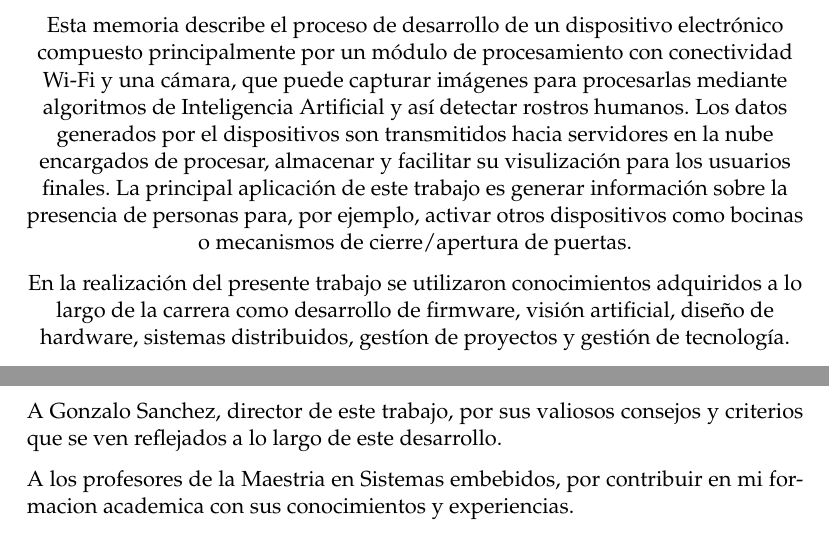
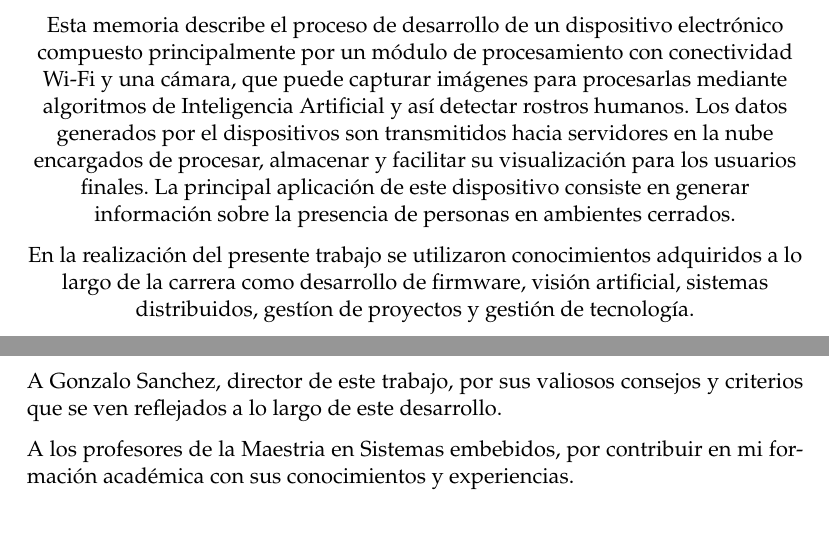
Before and after one commit to mauriciobarroso/UBA_MSE-6Co2021_TI, a LaTeX thesis (memoria.tex): two parts of pages 3 and 5 of 59, joined at a grey line, cut so that both start at the same text. Compiled offline with pdfLaTeX.

Commit message:
updated abstract

```diff
--- a/memoria.tex
+++ b/memoria.tex
@@ -76,9 +76,9 @@ headsepline, % Uncomment to get a line under the header
 %The Thesis Abstract is written here (and usually kept to just this page). The page is kept centered vertically so can expand into the blank space above the title too\ldots
 \centering
 
-Esta memoria describe el proceso de desarrollo de un dispositivo electrónico compuesto principalmente por un módulo de procesamiento con conectividad Wi-Fi y una cámara, que puede capturar imágenes para procesarlas mediante algoritmos de Inteligencia Artificial y así detectar rostros humanos. Los datos generados por el dispositivos son transmitidos hacia servidores en la nube encargados de procesar, almacenar y facilitar su visulización para los usuarios finales. La principal aplicación de este trabajo es generar información sobre la presencia de personas para, por ejemplo, activar otros dispositivos como bocinas o mecanismos de cierre/apertura de puertas.
+Esta memoria describe el proceso de desarrollo de un dispositivo electrónico compuesto principalmente por un módulo de procesamiento con conectividad Wi-Fi y una cámara, que puede capturar imágenes para procesarlas mediante algoritmos de Inteligencia Artificial y así detectar rostros humanos. Los datos generados por el dispositivos son transmitidos hacia servidores en la nube encargados de procesar, almacenar y facilitar su visualización para los usuarios finales. La principal aplicación de este dispositivo consiste en generar información sobre la presencia de personas en ambientes cerrados.
 
-En la realización del presente trabajo se utilizaron conocimientos adquiridos a lo largo de la carrera como desarrollo de firmware, visión artificial, diseño de hardware, sistemas distribuidos, gestíon de proyectos y gestión de tecnología.
+En la realización del presente trabajo se utilizaron conocimientos adquiridos a lo largo de la carrera como desarrollo de firmware, visión artificial, sistemas distribuidos, gestíon de proyectos y gestión de tecnología.
 
 \end{abstract}
 
@@ -92,7 +92,7 @@ En la realización del presente trabajo se utilizaron conocimientos adquiridos a
 
 A Gonzalo Sanchez, director de este trabajo, por sus valiosos consejos y criterios que se ven reflejados a lo largo de este desarrollo.
 
-A los profesores de la Maestria en Sistemas embebidos, por contribuir en mi formacion academica con sus conocimientos y experiencias.
+A los profesores de la Maestria en Sistemas embebidos, por contribuir en mi formación académica con sus conocimientos y experiencias.
 
 \end{acknowledgements}
 
```
